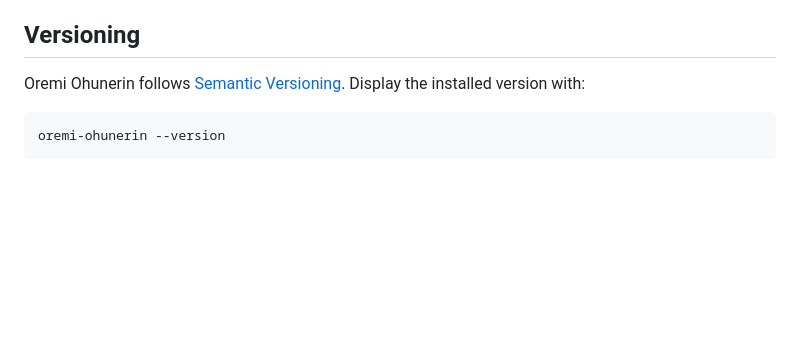
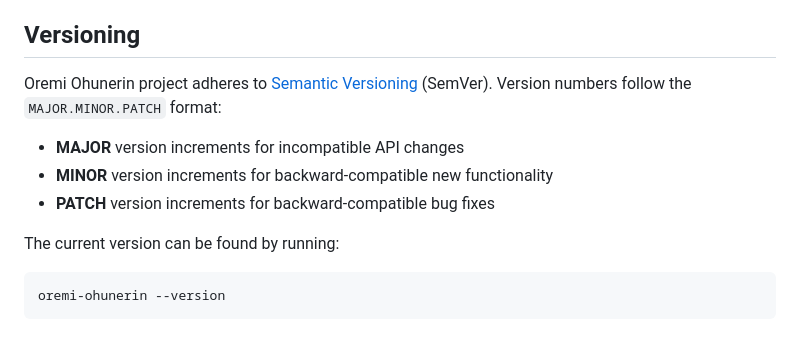
Before and after one commit to demsking/oremi-ohunerin, a Markdown page: DOCUMENTATION.md, the part around the change. Rendered like a GitHub page; blank space fills up the shorter version.

Commit message:
fix(docs): update Isakoso versioning documentation with SemVer details
- Add SemVer format explanation with MAJOR.MINOR.PATCH breakdown
- Clarify version increment rules for different change types
- Update version checking command example
- Maintain consistency with other Oremi service documentation
- Remove generic version display reference

````diff
--- a/DOCUMENTATION.md
+++ b/DOCUMENTATION.md
@@ -271,8 +271,14 @@ tests, code style guidelines, and the pull request process, please refer to
 
 ## Versioning
 
-Oremi Ohunerin follows [Semantic Versioning](https://semver.org/). Display the
-installed version with:
+Oremi Ohunerin project adheres to [Semantic Versioning](https://semver.org/)
+(SemVer). Version numbers follow the `MAJOR.MINOR.PATCH` format:
+
+- **MAJOR** version increments for incompatible API changes
+- **MINOR** version increments for backward-compatible new functionality
+- **PATCH** version increments for backward-compatible bug fixes
+
+The current version can be found by running:
 
 ```bash
 oremi-ohunerin --version
````
